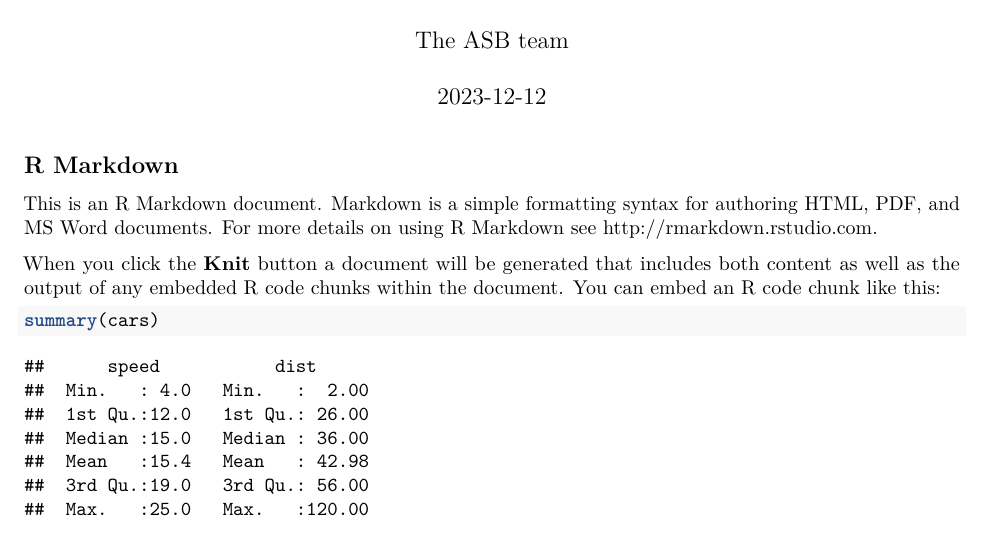
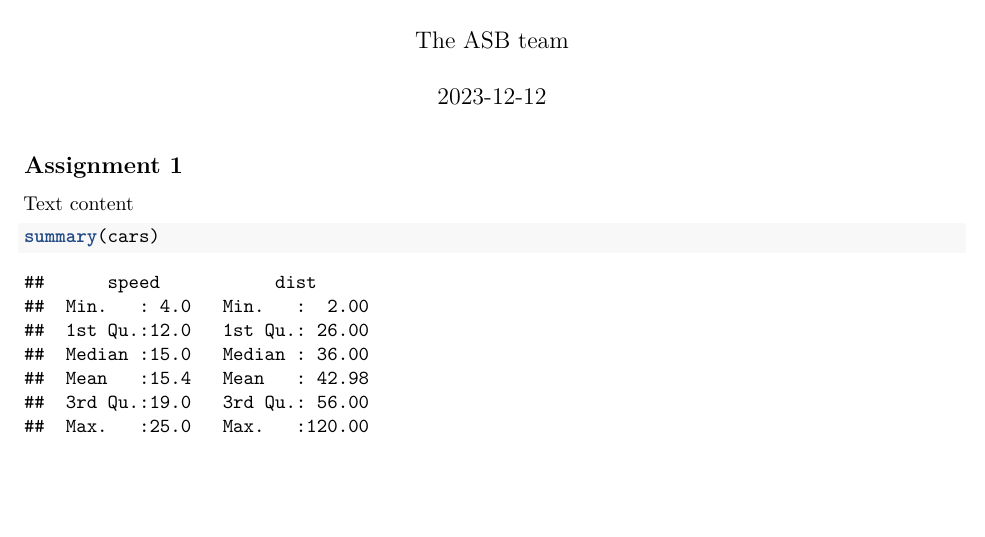
Before and after one commit to BIOL90002/ASB, an R Markdown document (assignment1.Rmd): part of page 1 of 2, cut so that both start at the same text, the shorter picture padded with empty space. Rendered offline with R 4.5, knitr and Pandoc, then LaTeX, with nearby package versions.

Commit message:
updated the assignment file

````diff
--- a/assignment1.Rmd
+++ b/assignment1.Rmd
@@ -9,11 +9,9 @@ output: pdf_document
 knitr::opts_chunk$set(echo = TRUE)
 ```
 
-## R Markdown
+## Assignment 1
 
-This is an R Markdown document. Markdown is a simple formatting syntax for authoring HTML, PDF, and MS Word documents. For more details on using R Markdown see <http://rmarkdown.rstudio.com>.
-
-When you click the **Knit** button a document will be generated that includes both content as well as the output of any embedded R code chunks within the document. You can embed an R code chunk like this:
+Text content
 
 ```{r cars}
 summary(cars)
````
